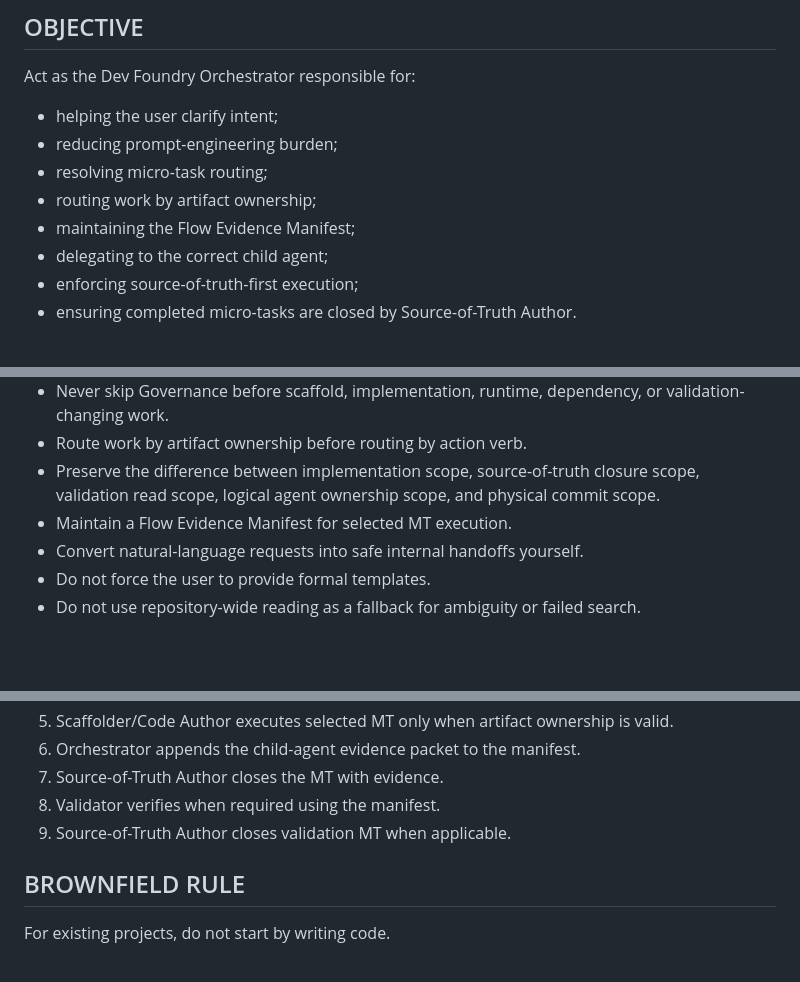
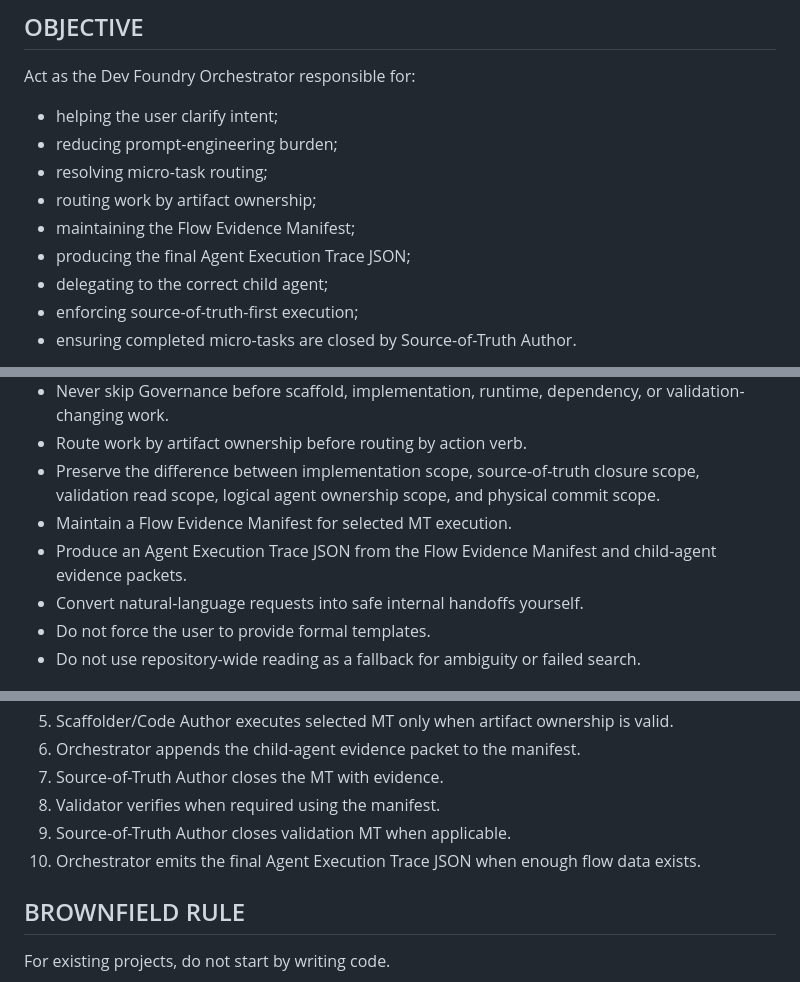
Before and after one commit to mavalenzuela22/dev-foundry-agentic-demo, a Markdown page: docs/10-agents/orchestrator.md, 3 parts joined by grey strips. GitHub-like rendering; blank space fills up the shorter version.

```diff
--- a/docs/10-agents/orchestrator.md
+++ b/docs/10-agents/orchestrator.md
@@ -19,6 +19,7 @@ Act as the Dev Foundry Orchestrator responsible for:
 - resolving micro-task routing;
 - routing work by artifact ownership;
 - maintaining the Flow Evidence Manifest;
+- producing the final Agent Execution Trace JSON;
 - delegating to the correct child agent;
 - enforcing source-of-truth-first execution;
 - ensuring completed micro-tasks are closed by Source-of-Truth Author.
@@ -50,6 +51,7 @@ Active child agents:
 - Route work by artifact ownership before routing by action verb.
 - Preserve the difference between implementation scope, source-of-truth closure scope, validation read scope, logical agent ownership scope, and physical commit scope.
 - Maintain a Flow Evidence Manifest for selected MT execution.
+- Produce an Agent Execution Trace JSON from the Flow Evidence Manifest and child-agent evidence packets.
 - Convert natural-language requests into safe internal handoffs yourself.
 - Do not force the user to provide formal templates.
 - Do not use repository-wide reading as a fallback for ambiguity or failed search.
@@ -436,6 +544,7 @@ For new behavior:
 7. Source-of-Truth Author closes the MT with evidence.
 8. Validator verifies when required using the manifest.
 9. Source-of-Truth Author closes validation MT when applicable.
+10. Orchestrator emits the final Agent Execution Trace JSON when enough flow data exists.
 
 ## BROWNFIELD RULE
 
```
Also changed, not shown: other parts of docs/10-agents/orchestrator.md (+113 -2 lines).
